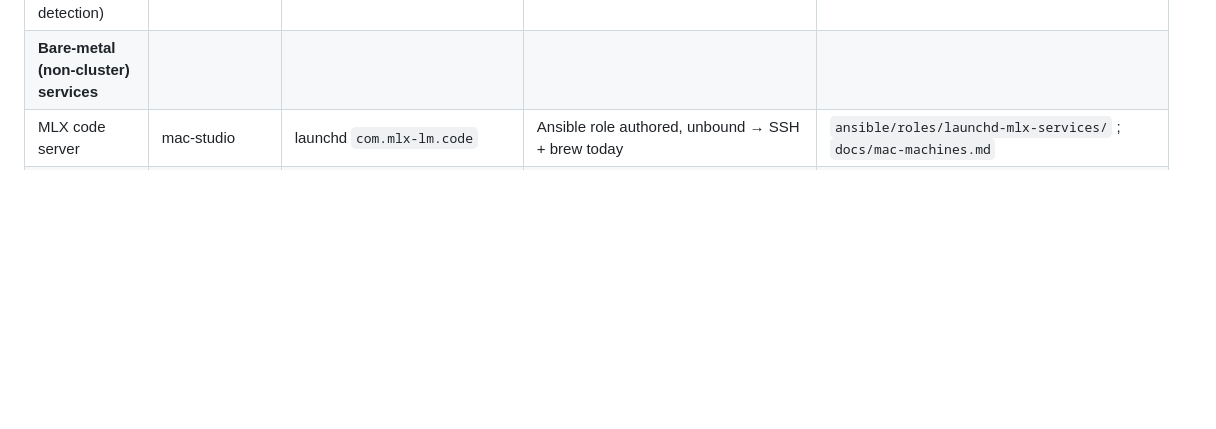
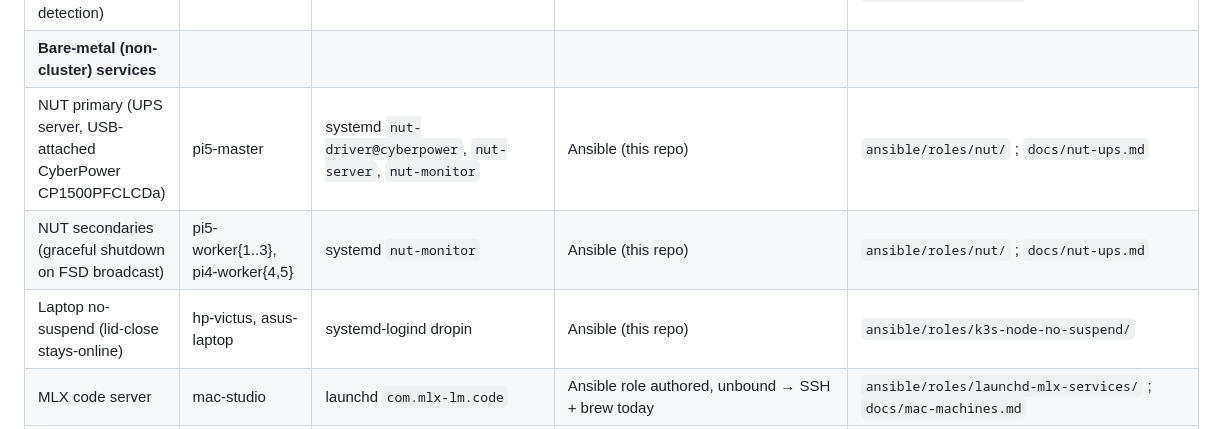
Before and after one commit to Kblack0610/home-config, a Markdown page: docs/homelab-catalog.md, the part around the change. Rendered like a GitHub page; blank space fills up the shorter version.

```diff
--- a/docs/homelab-catalog.md
+++ b/docs/homelab-catalog.md
@@ -16,6 +16,9 @@ One-page index of services and their management plane. Use this to answer "where
 | Portfolio / bnb-studios / black-dev | any pi | k3s pod | Flux | `apps/{portfolio,bnb-studios,black-dev}/` |
 | Ansible Runner (CronJob, drift detection) | any k8s node | k8s CronJob | Flux | `apps/ansible-runner/` |
 | **Bare-metal (non-cluster) services** | | | | |
+| NUT primary (UPS server, USB-attached CyberPower CP1500PFCLCDa) | pi5-master | systemd `nut-driver@cyberpower`, `nut-server`, `nut-monitor` | Ansible (this repo) | `ansible/roles/nut/` ; `docs/nut-ups.md` |
+| NUT secondaries (graceful shutdown on FSD broadcast) | pi5-worker{1..3}, pi4-worker{4,5} | systemd `nut-monitor` | Ansible (this repo) | `ansible/roles/nut/` ; `docs/nut-ups.md` |
+| Laptop no-suspend (lid-close stays-online) | hp-victus, asus-laptop | systemd-logind dropin | Ansible (this repo) | `ansible/roles/k3s-node-no-suspend/` |
 | MLX code server | mac-studio | launchd `com.mlx-lm.code` | Ansible role authored, unbound → SSH + brew today | `ansible/roles/launchd-mlx-services/` ; `docs/mac-machines.md` |
 | MLX smart server | mac-studio | launchd `com.mlx-lm.smart` | Ansible role authored, unbound → SSH + brew today | `ansible/roles/launchd-mlx-services/` ; `docs/mac-machines.md` |
 | MLX reasoning server | mac-studio | launchd `com.mlx-lm.reasoning` | Ansible role authored, unbound → SSH + brew today | `ansible/roles/launchd-mlx-services/` ; `docs/mac-machines.md` |
```
Also changed, not shown: docs/ansible.md (+9 -6 lines), docs/architecture.md (+2 -0 lines).
